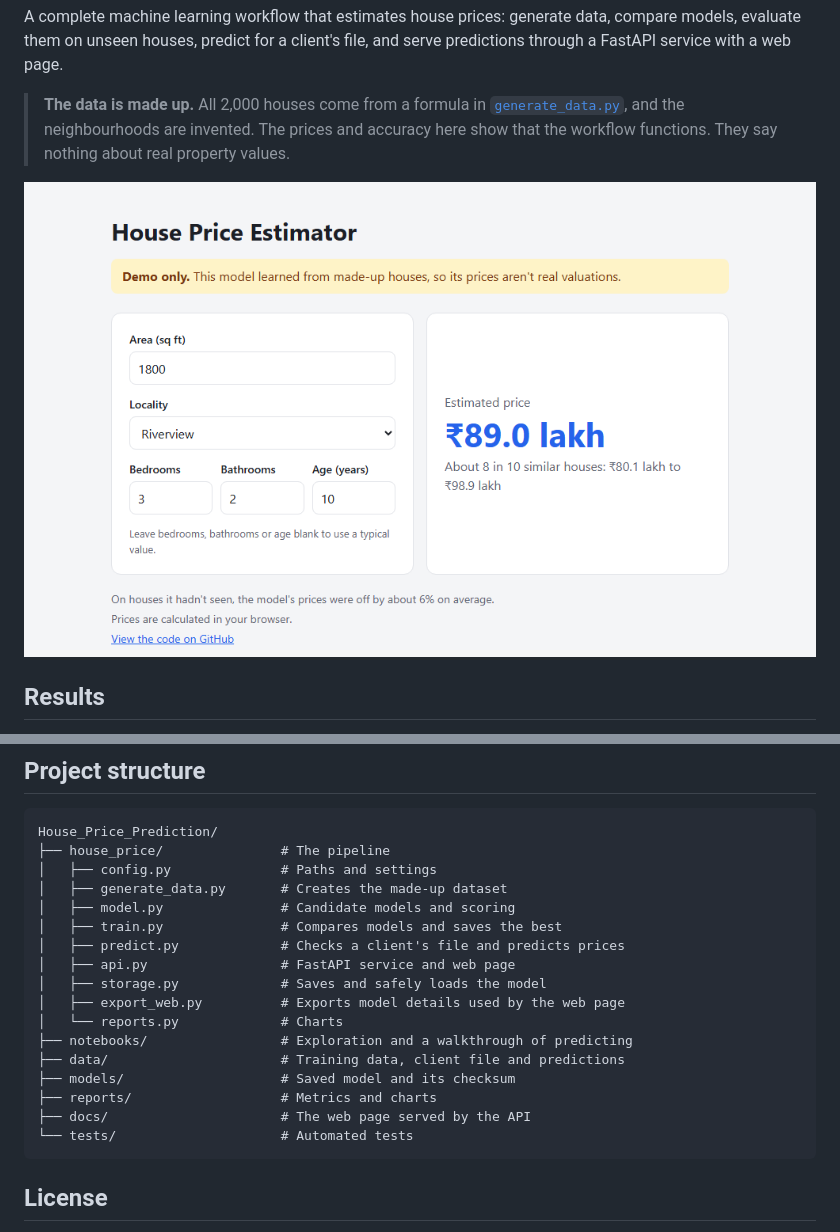
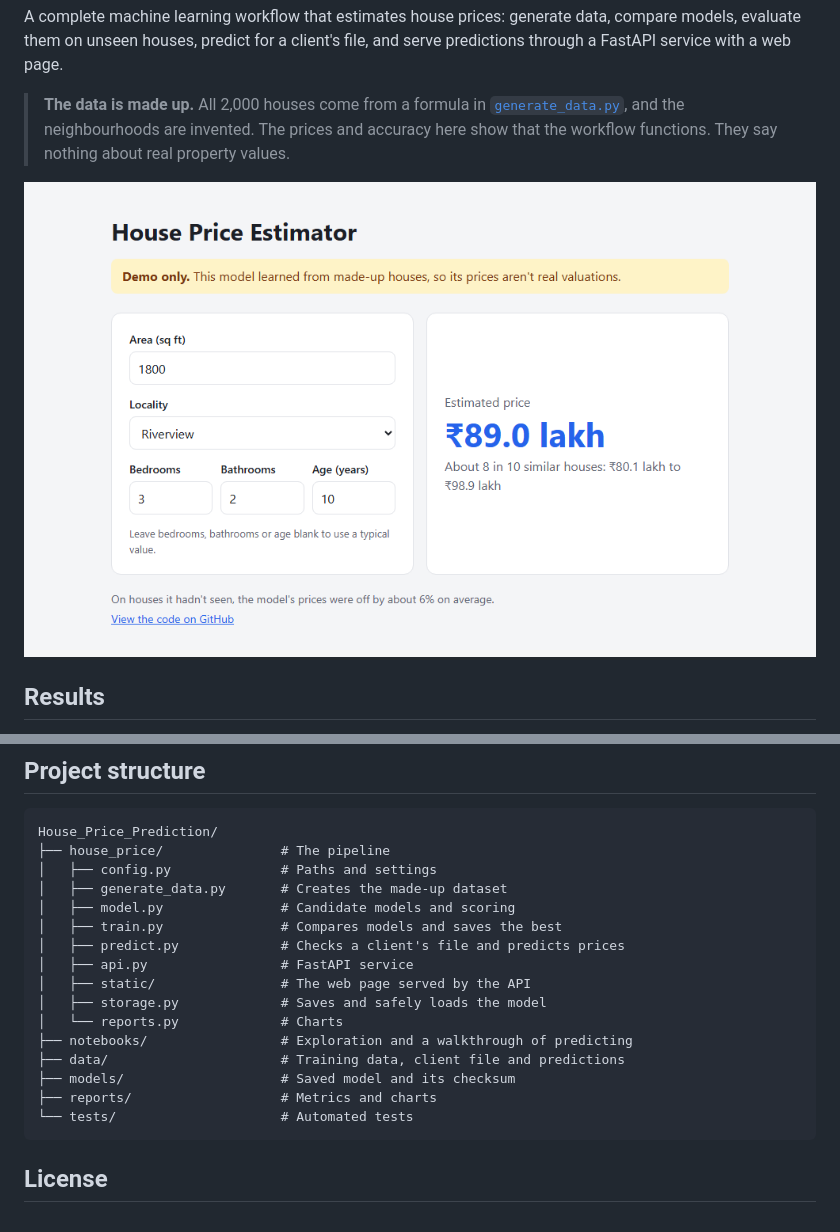
Before and after one commit to Kishore-1011/House_Price_Prediction, a Markdown page: README.md, 2 parts joined by grey strips. Rendered like a GitHub page; pictures changed too: reports/figures/demo.png.

````diff
--- a/README.md
+++ b/README.md
@@ -98,15 +98,14 @@ House_Price_Prediction/
 │   ├── model.py               # Candidate models and scoring
 │   ├── train.py               # Compares models and saves the best
 │   ├── predict.py             # Checks a client's file and predicts prices
-│   ├── api.py                 # FastAPI service and web page
+│   ├── api.py                 # FastAPI service
+│   ├── static/                # The web page served by the API
 │   ├── storage.py             # Saves and safely loads the model
-│   ├── export_web.py          # Exports model details used by the web page
 │   └── reports.py             # Charts
 ├── notebooks/                 # Exploration and a walkthrough of predicting
 ├── data/                      # Training data, client file and predictions
 ├── models/                    # Saved model and its checksum
 ├── reports/                   # Metrics and charts
-├── docs/                      # The web page served by the API
 └── tests/                     # Automated tests
 ```
 
````
Also changed, not shown: 14 other files.
